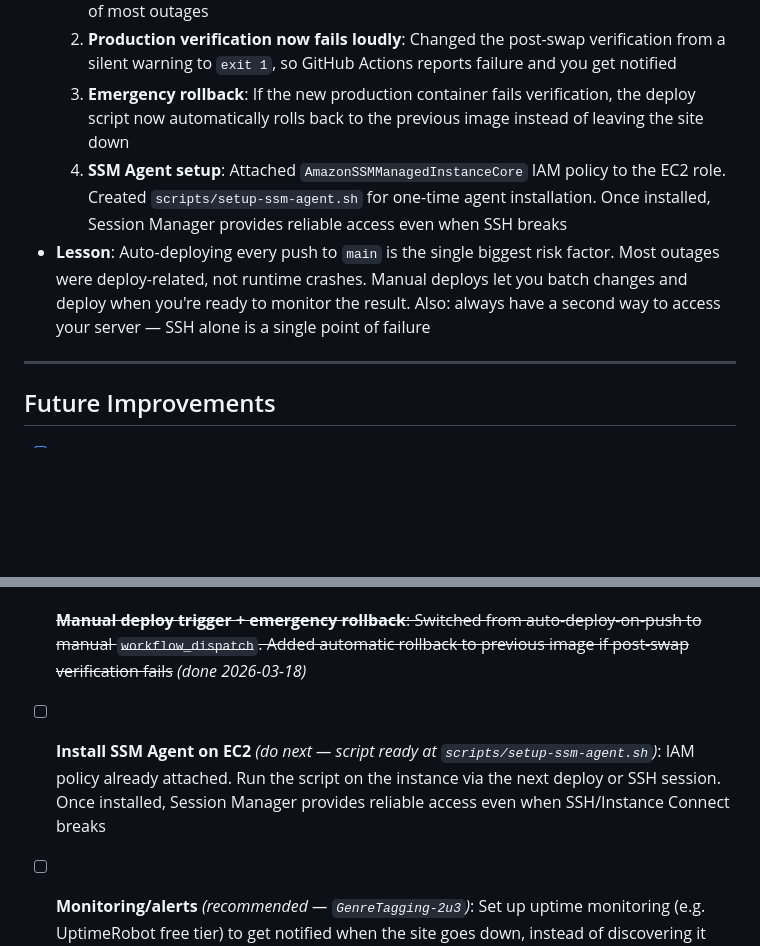
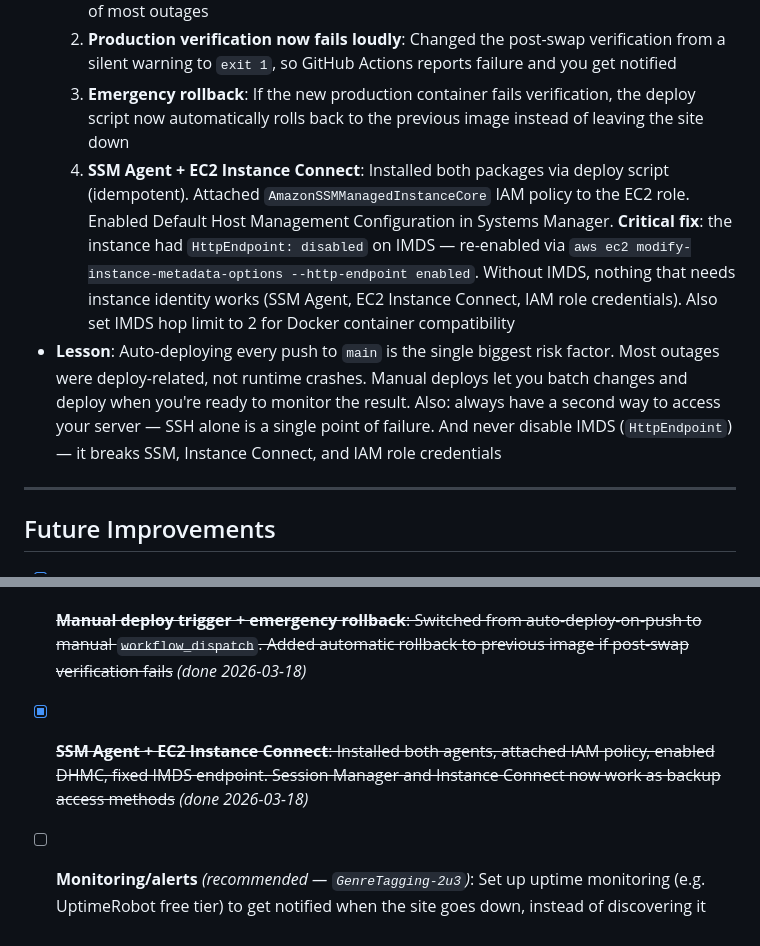
Before and after one commit to jasonfurnell/genre-tagging, a Markdown page: docs/devops.md, 2 parts joined by grey strips. Drawn GitHub-style; blank space fills up the shorter version.

Commit message:
another update to devops

```diff
--- a/docs/devops.md
+++ b/docs/devops.md
@@ -324,8 +324,8 @@ Record what went wrong and what fixed it. Patterns help predict future issues.
   1. **Manual deploy trigger**: Changed `deploy.yml` from `on: push: branches: [main]` to `on: workflow_dispatch`. Deploys now only happen when you click "Run workflow" in GitHub Actions. This prevents auto-deploying every commit, which was the root cause of most outages
   2. **Production verification now fails loudly**: Changed the post-swap verification from a silent warning to `exit 1`, so GitHub Actions reports failure and you get notified
   3. **Emergency rollback**: If the new production container fails verification, the deploy script now automatically rolls back to the previous image instead of leaving the site down
-  4. **SSM Agent setup**: Attached `AmazonSSMManagedInstanceCore` IAM policy to the EC2 role. Created `scripts/setup-ssm-agent.sh` for one-time agent installation. Once installed, Session Manager provides reliable access even when SSH breaks
-- **Lesson**: Auto-deploying every push to `main` is the single biggest risk factor. Most outages were deploy-related, not runtime crashes. Manual deploys let you batch changes and deploy when you're ready to monitor the result. Also: always have a second way to access your server — SSH alone is a single point of failure
+  4. **SSM Agent + EC2 Instance Connect**: Installed both packages via deploy script (idempotent). Attached `AmazonSSMManagedInstanceCore` IAM policy to the EC2 role. Enabled Default Host Management Configuration in Systems Manager. **Critical fix**: the instance had `HttpEndpoint: disabled` on IMDS — re-enabled via `aws ec2 modify-instance-metadata-options --http-endpoint enabled`. Without IMDS, nothing that needs instance identity works (SSM Agent, EC2 Instance Connect, IAM role credentials). Also set IMDS hop limit to 2 for Docker container compatibility
+- **Lesson**: Auto-deploying every push to `main` is the single biggest risk factor. Most outages were deploy-related, not runtime crashes. Manual deploys let you batch changes and deploy when you're ready to monitor the result. Also: always have a second way to access your server — SSH alone is a single point of failure. And never disable IMDS (`HttpEndpoint`) — it breaks SSM, Instance Connect, and IAM role credentials
 
 ---
 
@@ -335,7 +335,7 @@ Record what went wrong and what fixed it. Patterns help predict future issues.
 - [x] ~~**Lazy init + timeouts + reduced gunicorn timeout**: Prevent recurring worker hangs from module-level Dropbox init and untimed external calls~~ *(done 2026-03-16)*
 - [x] ~~**Unified init + /ready endpoint + timeout alignment**: Complete the lazy init pattern, add readiness check to deploy~~ *(done 2026-03-17)*
 - [x] ~~**Manual deploy trigger + emergency rollback**: Switched from auto-deploy-on-push to manual `workflow_dispatch`. Added automatic rollback to previous image if post-swap verification fails~~ *(done 2026-03-18)*
-- [ ] **Install SSM Agent on EC2** *(do next — script ready at `scripts/setup-ssm-agent.sh`)*: IAM policy already attached. Run the script on the instance via the next deploy or SSH session. Once installed, Session Manager provides reliable access even when SSH/Instance Connect breaks
+- [x] ~~**SSM Agent + EC2 Instance Connect**: Installed both agents, attached IAM policy, enabled DHMC, fixed IMDS endpoint. Session Manager and Instance Connect now work as backup access methods~~ *(done 2026-03-18)*
 - [ ] **Monitoring/alerts** *(recommended — `GenreTagging-2u3`)*: Set up uptime monitoring (e.g. UptimeRobot free tier) to get notified when the site goes down, instead of discovering it manually
 - [ ] **HTTPS/SSL**: Add a domain + Let's Encrypt certificate via Certbot. Currently using `bjingo-r.us` with HTTP only
 - [ ] **GitHub Actions Node.js 20 warning**: Update `actions/checkout` and `aws-actions/configure-aws-credentials` to versions supporting Node.js 24 (deadline: June 2026)
```
